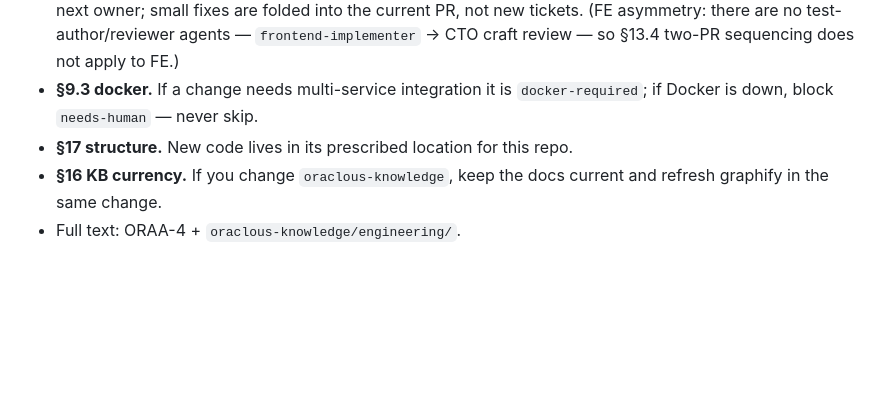
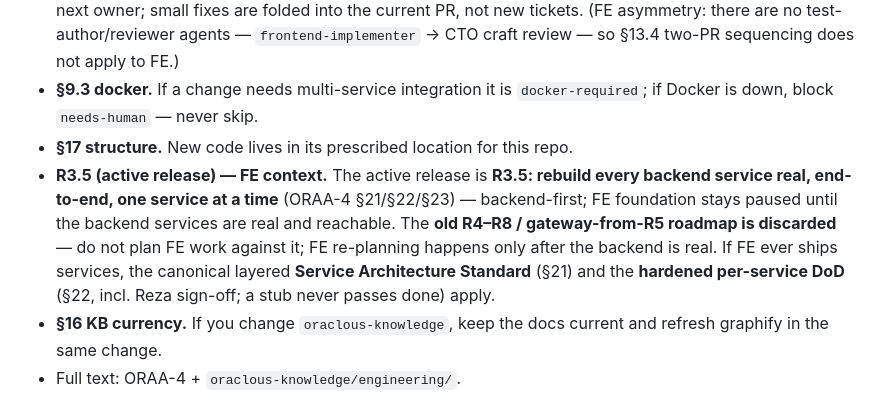
Before and after one commit to OraclousAI/oraclous-frontend, a Markdown page: CLAUDE.md, the part around the change. Rendered like a GitHub page; blank space fills up the shorter version.

Commit message:
[ORAA-R3.5] [agent:docs-writer] CLAUDE.md: R3.5 service architecture (§21), hardened per-service DoD (§22), per-service delivery (§23)

```diff
--- a/CLAUDE.md
+++ b/CLAUDE.md
@@ -30,6 +30,7 @@ This is a pointer, not a restatement: ORAA-4 (the PaperClip document `operating-
 - **§9 DoD + handoff.** Done = CI-green + mergeable + CTO craft review + PR merged + handed off to the next owner; small fixes are folded into the current PR, not new tickets. (FE asymmetry: there are no test-author/reviewer agents — `frontend-implementer` → CTO craft review — so §13.4 two-PR sequencing does not apply to FE.)
 - **§9.3 docker.** If a change needs multi-service integration it is `docker-required`; if Docker is down, block `needs-human` — never skip.
 - **§17 structure.** New code lives in its prescribed location for this repo.
+- **R3.5 (active release) — FE context.** The active release is **R3.5: rebuild every backend service real, end-to-end, one service at a time** (ORAA-4 §21/§22/§23) — backend-first; FE foundation stays paused until the backend services are real and reachable. The **old R4–R8 / gateway-from-R5 roadmap is discarded** — do not plan FE work against it; FE re-planning happens only after the backend is real. If FE ever ships services, the canonical layered **Service Architecture Standard** (§21) and the **hardened per-service DoD** (§22, incl. Reza sign-off; a stub never passes done) apply.
 - **§16 KB currency.** If you change `oraclous-knowledge`, keep the docs current and refresh graphify in the same change.
 - Full text: ORAA-4 + `oraclous-knowledge/engineering/`.
 
```
